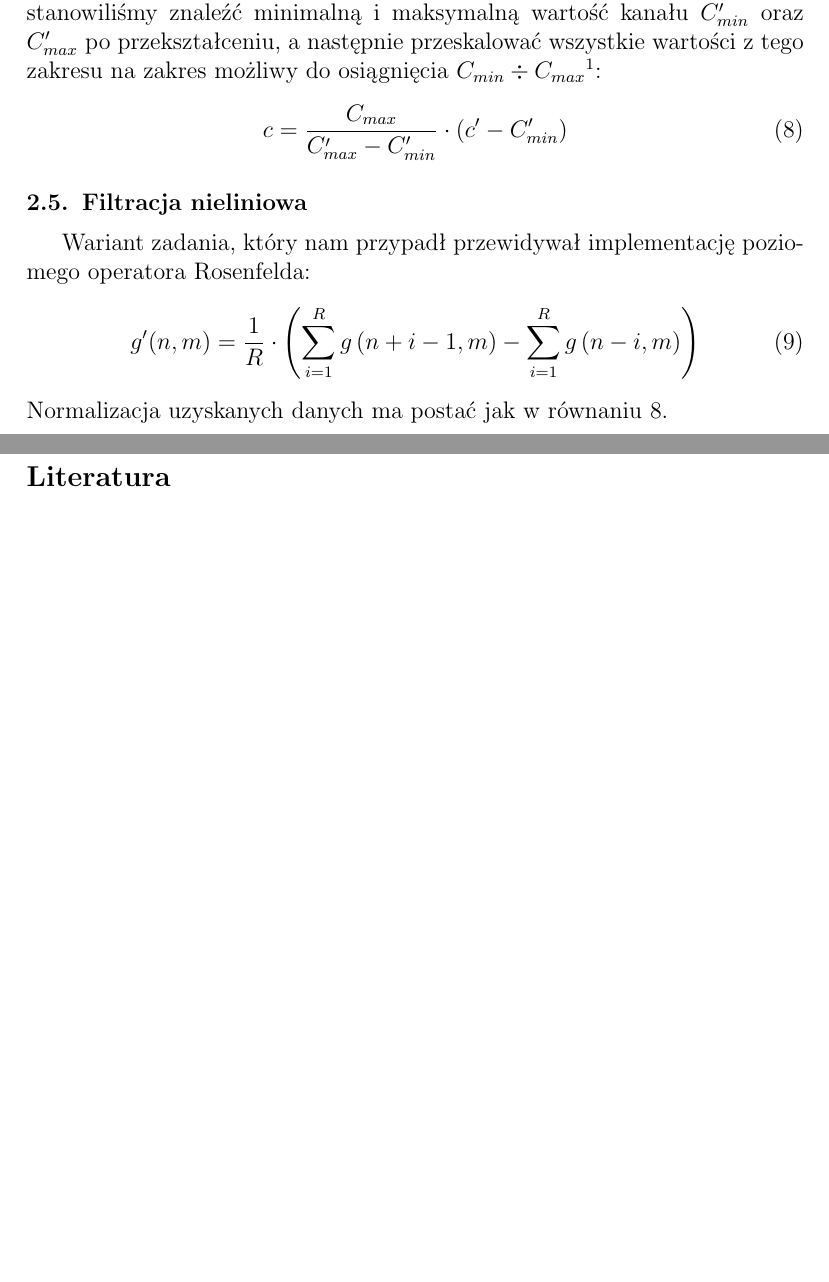
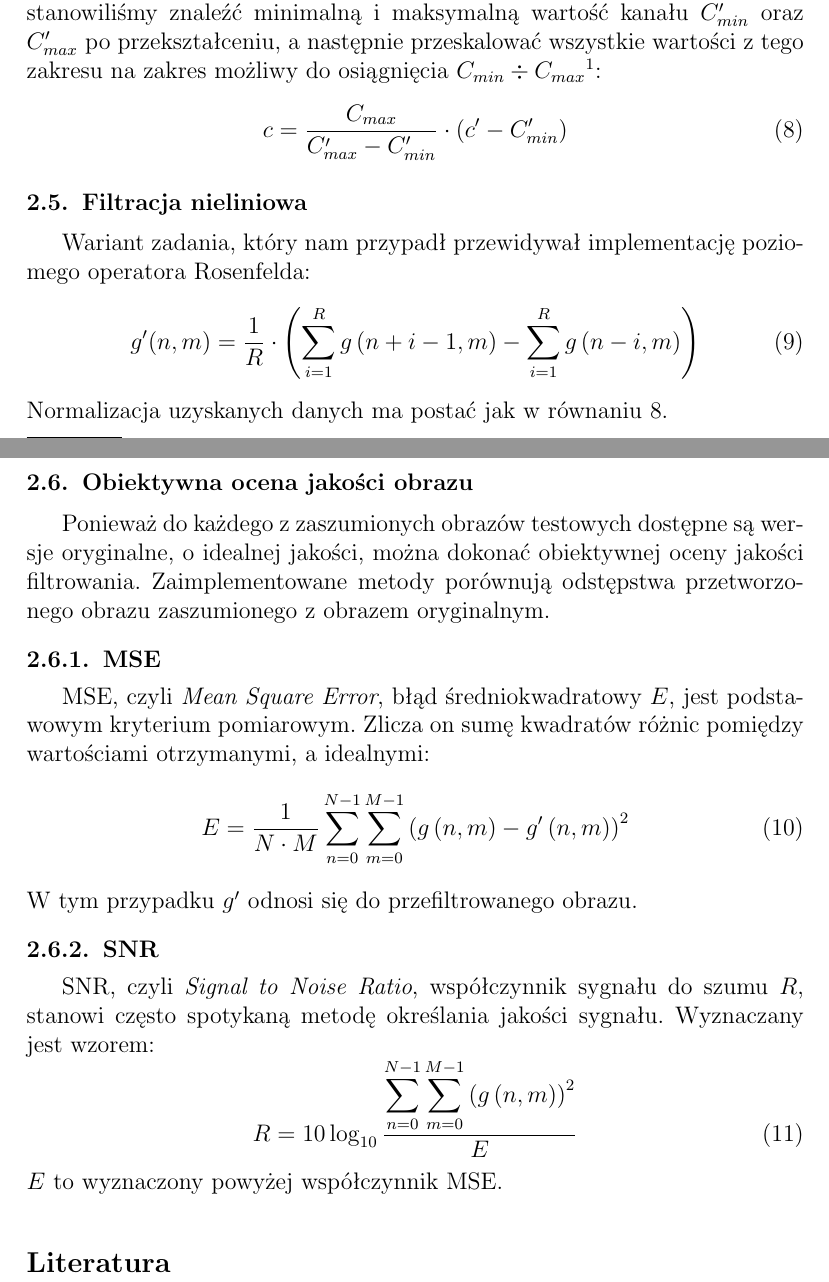
Before and after one commit to Michal-Kawski/pod, a LaTeX document (sprawko/sprawko_pod1.tex): two parts of pages 4 and 5 of 5, joined at a grey line, cut so that both start at the same text, the shorter picture padded with empty space. Compiled offline with pdfLaTeX.

Commit message:
describe quality measures

```diff
--- a/sprawko/sprawko_pod1.tex
+++ b/sprawko/sprawko_pod1.tex
@@ -195,6 +195,23 @@ Wariant zadania, który nam przypadł przewidywał implementację poziomego oper
 \end{equation}
 Normalizacja uzyskanych danych ma postać jak w równaniu \ref{eq:normalization}.
 
+\subsection{Obiektywna ocena jakości obrazu}
+Ponieważ do każdego z zaszumionych obrazów testowych dostępne są wersje oryginalne, o idealnej jakości, można dokonać obiektywnej oceny jakości filtrowania. Zaimplementowane metody porównują odstępstwa przetworzonego obrazu zaszumionego z obrazem oryginalnym.
+
+\subsubsection{MSE}
+MSE, czyli \textit{Mean Square Error}, błąd średniokwadratowy $E$, jest podstawowym kryterium pomiarowym. Zlicza on sumę kwadratów różnic pomiędzy wartościami otrzymanymi, a idealnymi:
+\begin{equation}
+ E = \frac{1}{N \cdot M} \displaystyle \sum \limits_{n=0}^{N-1} \sum \limits_{m=0}^{M-1} \left(g\left(n, m\right) - g'\left(n, m\right) \right)^2
+\end{equation}
+W tym przypadku $g'$ odnosi się do przefiltrowanego obrazu.
+
+\subsubsection{SNR}
+SNR, czyli \textit{Signal to Noise Ratio}, współczynnik sygnału do szumu $R$, stanowi często spotykaną metodę określania jakości sygnału. Wyznaczany jest wzorem:
+\begin{equation}
+ R = 10 \log_{10} \frac{\displaystyle \sum \limits_{n=0}^{N-1} \sum \limits_{m=0}^{M-1} \left(g\left(n, m\right)\right)^2}{E}
+\end{equation}
+$E$ to wyznaczony powyżej współczynnik MSE.
+
 \begin{thebibliography}{99}
 %\bibitem{pleple}
 % opis
```
